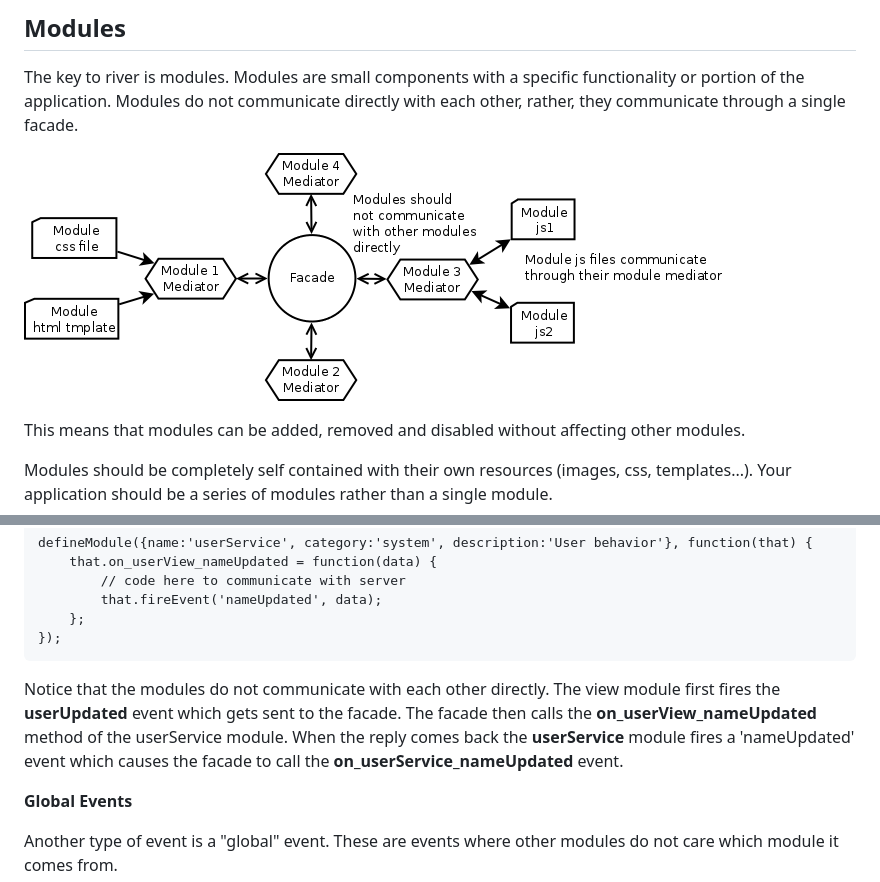
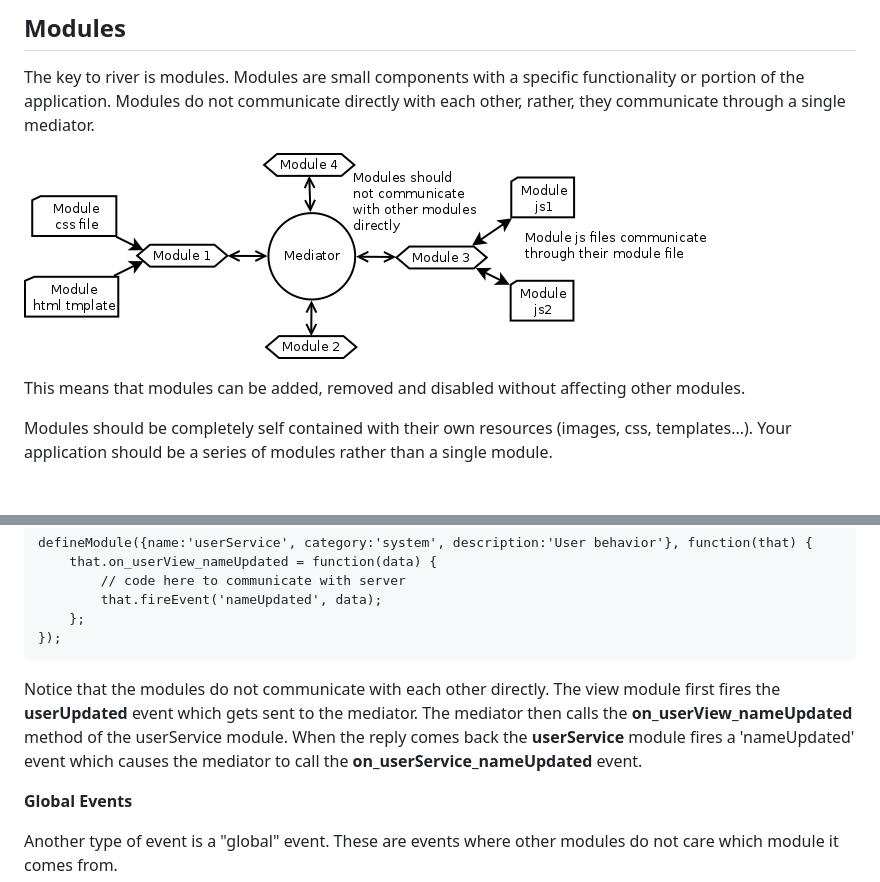
Before and after one commit to scottburch/river-js, a Markdown page: README.md, 2 parts joined by grey strips. GitHub-like rendering; pictures changed too: docs/facade.png; blank space fills up the shorter version.

Commit message:
updated documentation

```diff
--- a/README.md
+++ b/README.md
@@ -26,5 +26,5 @@ The best way to get a look into how river works is to install [river-demo](https
 ## Modules
 
 The key to river is modules.  Modules are small components with a specific functionality or portion of the application.
-Modules do not communicate directly with each other, rather, they communicate through a single facade.
+Modules do not communicate directly with each other, rather, they communicate through a single mediator.
 
@@ -71,9 +71,9 @@ The format of the event hook is: on_[moduleName]_[event].
 
 
 
-Notice that the modules do not communicate with each other directly.  The view module first fires the **userUpdated** event which gets sent to the facade.
-The facade then calls the **on_userView_nameUpdated** method of the userService module.
-When the reply comes back the **userService** module fires a 'nameUpdated' event which causes the facade to call the **on_userService_nameUpdated** event.
+Notice that the modules do not communicate with each other directly.  The view module first fires the **userUpdated** event which gets sent to the mediator.
+The mediator then calls the **on_userView_nameUpdated** method of the userService module.
+When the reply comes back the **userService** module fires a 'nameUpdated' event which causes the mediator to call the **on_userService_nameUpdated** event.
 
 
 __Global Events__
```
Also changed, not shown: other parts of README.md (+1 -1 lines), 2 other files.
